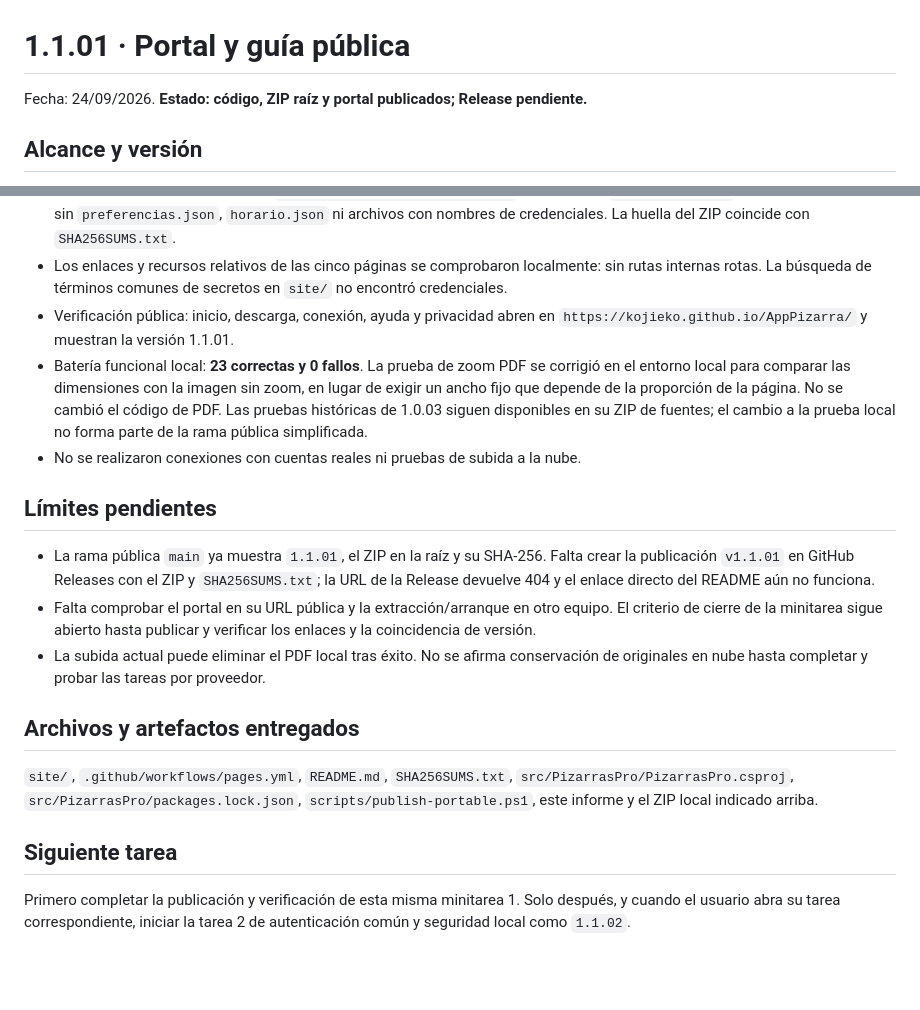
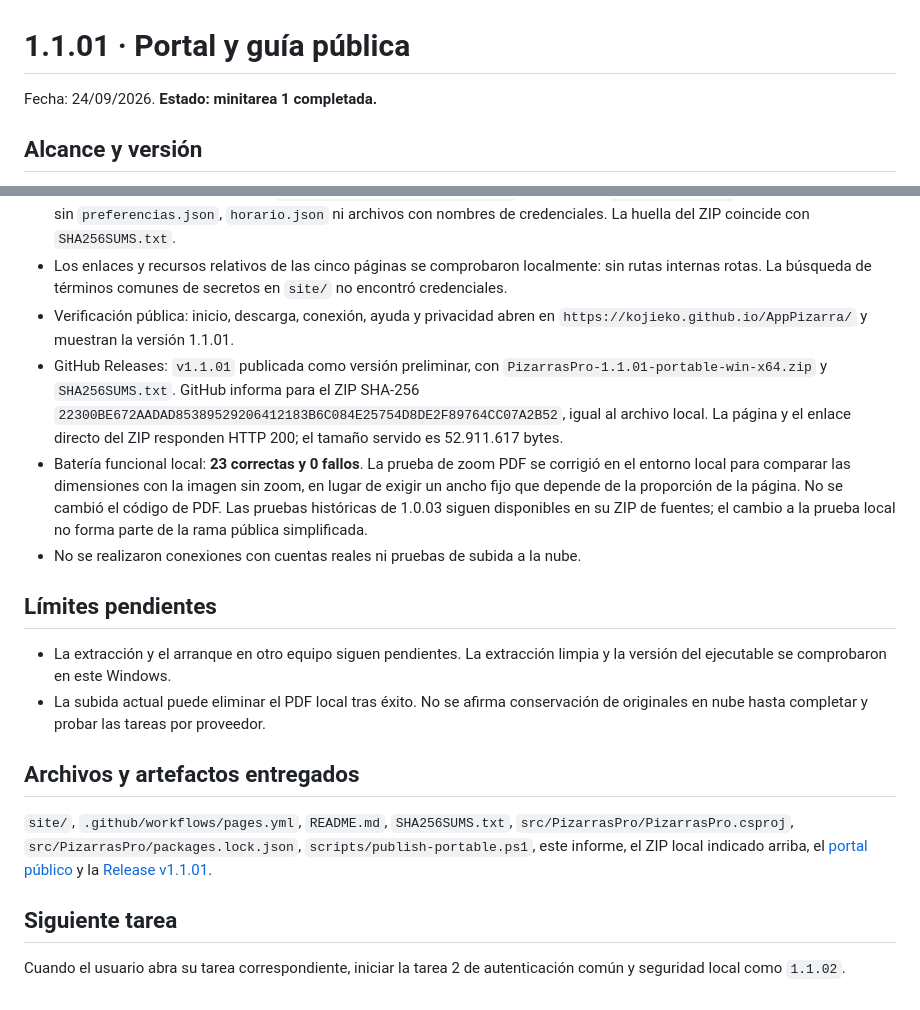
Before and after one commit to KojieKO/AppPizarra, a Markdown page: docs/1.1.01-estado.md, 2 parts joined by grey strips. Drawn GitHub-style; blank space fills up the shorter version.

Commit message:
Cierra minitarea 1.1.01 tras verificar portal y Release

```diff
--- a/docs/1.1.01-estado.md
+++ b/docs/1.1.01-estado.md
@@ -1,6 +1,6 @@
 # 1.1.01 · Portal y guía pública
 
-Fecha: 24/09/2026. **Estado: código, ZIP raíz y portal publicados; Release pendiente.**
+Fecha: 24/09/2026. **Estado: minitarea 1 completada.**
 
 ## Alcance y versión
 
@@ -26,19 +26,19 @@ Minitarea 1 del plan 1.1: portal informativo, descarga, conexión, ayuda y priva
 - Extracción limpia del ZIP final en `artifacts/verify-1.1.01-final/`: 93 archivos; `PizarrasPro.exe` muestra versión 1.1.01; sin `preferencias.json`, `horario.json` ni archivos con nombres de credenciales. La huella del ZIP coincide con `SHA256SUMS.txt`.
 - Los enlaces y recursos relativos de las cinco páginas se comprobaron localmente: sin rutas internas rotas. La búsqueda de términos comunes de secretos en `site/` no encontró credenciales.
 - Verificación pública: inicio, descarga, conexión, ayuda y privacidad abren en `https://kojieko.github.io/AppPizarra/` y muestran la versión 1.1.01.
+- GitHub Releases: `v1.1.01` publicada como versión preliminar, con `PizarrasPro-1.1.01-portable-win-x64.zip` y `SHA256SUMS.txt`. GitHub informa para el ZIP SHA-256 `22300BE672AADAD85389529206412183B6C084E25754D8DE2F89764CC07A2B52`, igual al archivo local. La página y el enlace directo del ZIP responden HTTP 200; el tamaño servido es 52.911.617 bytes.
 - Batería funcional local: **23 correctas y 0 fallos**. La prueba de zoom PDF se corrigió en el entorno local para comparar las dimensiones con la imagen sin zoom, en lugar de exigir un ancho fijo que depende de la proporción de la página. No se cambió el código de PDF. Las pruebas históricas de 1.0.03 siguen disponibles en su ZIP de fuentes; el cambio a la prueba local no forma parte de la rama pública simplificada.
 - No se realizaron conexiones con cuentas reales ni pruebas de subida a la nube.
 
 ## Límites pendientes
 
-- La rama pública `main` ya muestra `1.1.01`, el ZIP en la raíz y su SHA-256. Falta crear la publicación `v1.1.01` en GitHub Releases con el ZIP y `SHA256SUMS.txt`; la URL de la Release devuelve 404 y el enlace directo del README aún no funciona.
-- Falta comprobar el portal en su URL pública y la extracción/arranque en otro equipo. El criterio de cierre de la minitarea sigue abierto hasta publicar y verificar los enlaces y la coincidencia de versión.
+- La extracción y el arranque en otro equipo siguen pendientes. La extracción limpia y la versión del ejecutable se comprobaron en este Windows.
 - La subida actual puede eliminar el PDF local tras éxito. No se afirma conservación de originales en nube hasta completar y probar las tareas por proveedor.
 
 ## Archivos y artefactos entregados
 
-`site/`, `.github/workflows/pages.yml`, `README.md`, `SHA256SUMS.txt`, `src/PizarrasPro/PizarrasPro.csproj`, `src/PizarrasPro/packages.lock.json`, `scripts/publish-portable.ps1`, este informe y el ZIP local indicado arriba.
+`site/`, `.github/workflows/pages.yml`, `README.md`, `SHA256SUMS.txt`, `src/PizarrasPro/PizarrasPro.csproj`, `src/PizarrasPro/packages.lock.json`, `scripts/publish-portable.ps1`, este informe, el ZIP local indicado arriba, el [portal público](https://kojieko.github.io/AppPizarra/) y la [Release v1.1.01](https://github.com/KojieKO/AppPizarra/releases/tag/v1.1.01).
 
 ## Siguiente tarea
 
-Primero completar la publicación y verificación de esta misma minitarea 1. Solo después, y cuando el usuario abra su tarea correspondiente, iniciar la tarea 2 de autenticación común y seguridad local como `1.1.02`.
+Cuando el usuario abra su tarea correspondiente, iniciar la tarea 2 de autenticación común y seguridad local como `1.1.02`.
```
Also changed, not shown: docs/PLAN-1.1-MINITAREAS.md (+1 -1 lines).
